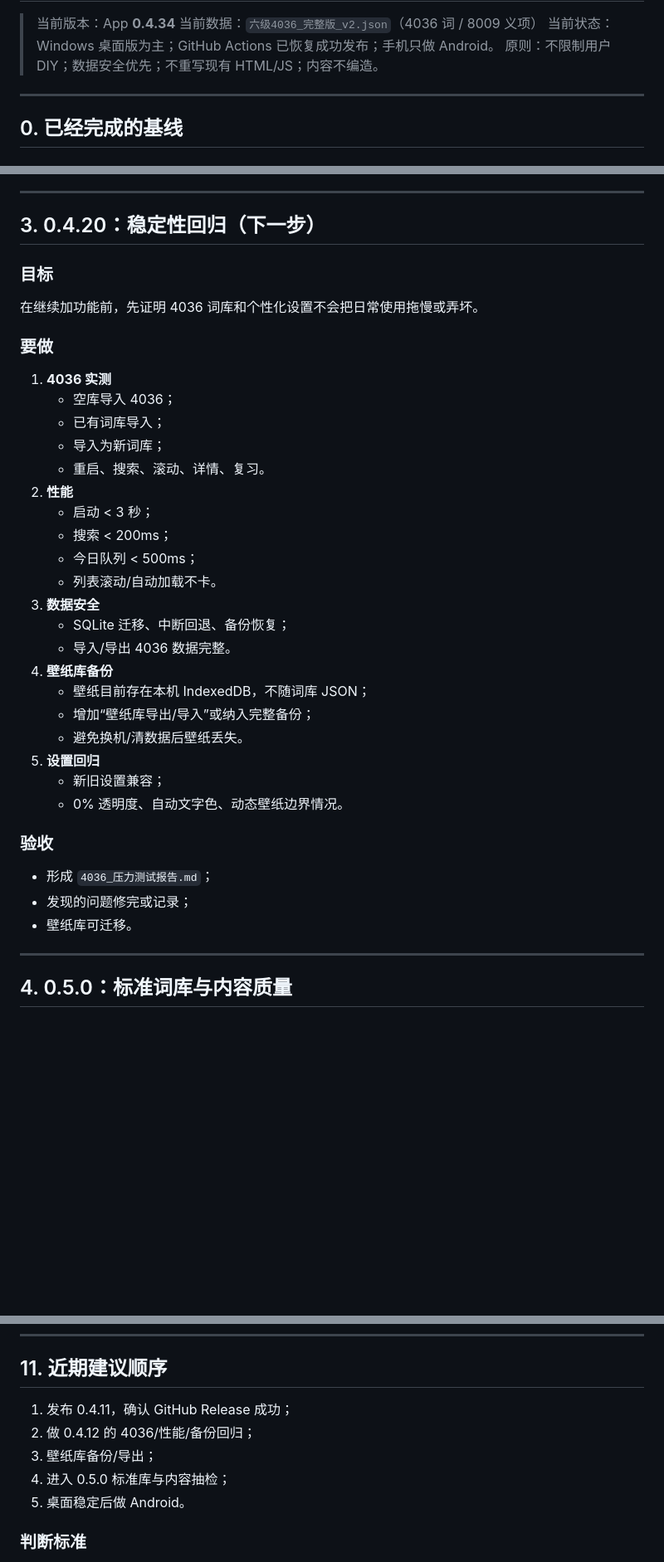
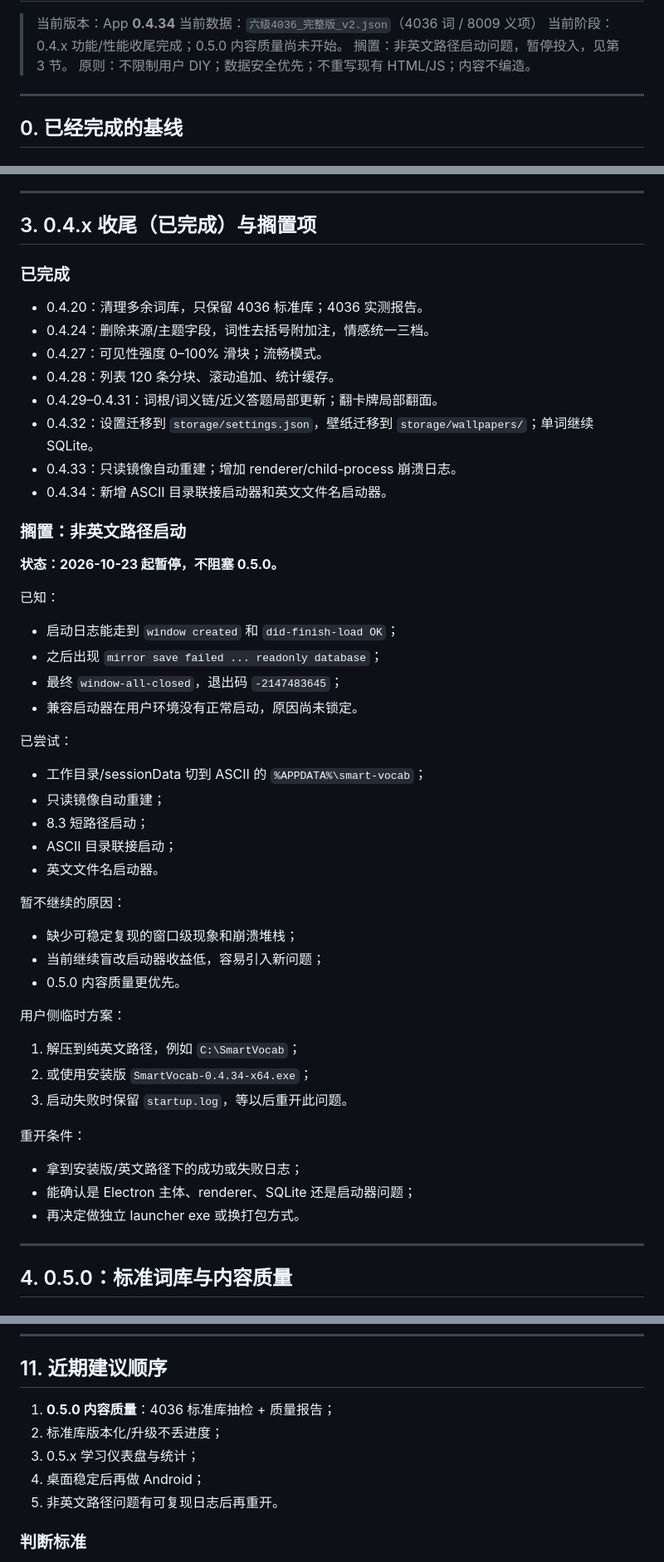
Before and after one commit to 1436805877/smart-vocab-bydpsk, a Markdown page: docs/update-plan-2026-10.md, 3 parts joined by grey strips. Shown at 83% size. GitHub-like rendering; blank space fills up the shorter version.

Commit message:
docs: pause non-ASCII startup fix, update roadmap to 0.5.0

```diff
--- a/docs/update-plan-2026-10.md
+++ b/docs/update-plan-2026-10.md
@@ -2,7 +2,8 @@
 
 > 当前版本：App **0.4.34**
 > 当前数据：`六级4036_完整版_v2.json`（4036 词 / 8009 义项）
-> 当前状态：Windows 桌面版为主；GitHub Actions 已恢复成功发布；手机只做 Android。
+> 当前阶段：0.4.x 功能/性能收尾完成；0.5.0 内容质量尚未开始。
+> 搁置：非英文路径启动问题，暂停投入，见第 3 节。
 > 原则：不限制用户 DIY；数据安全优先；不重写现有 HTML/JS；内容不编造。
 
 ---
@@ -98,40 +98,55 @@
 
 ---
 
-## 3. 0.4.20：稳定性回归（下一步）
+## 3. 0.4.x 收尾（已完成）与搁置项
 
-### 目标
+### 已完成
 
-在继续加功能前，先证明 4036 词库和个性化设置不会把日常使用拖慢或弄坏。
+- 0.4.20：清理多余词库，只保留 4036 标准库；4036 实测报告。
+- 0.4.24：删除来源/主题字段，词性去括号附加注，情感统一三档。
+- 0.4.27：可见性强度 0–100% 滑块；流畅模式。
+- 0.4.28：列表 120 条分块、滚动追加、统计缓存。
+- 0.4.29–0.4.31：词根/词义链/近义答题局部更新；翻卡牌局部翻面。
+- 0.4.32：设置迁移到 `storage/settings.json`，壁纸迁移到 `storage/wallpapers/`；单词继续 SQLite。
+- 0.4.33：只读镜像自动重建；增加 renderer/child-process 崩溃日志。
+- 0.4.34：新增 ASCII 目录联接启动器和英文文件名启动器。
 
-### 要做
+### 搁置：非英文路径启动
 
-1. **4036 实测**
-   - 空库导入 4036；
-   - 已有词库导入；
-   - 导入为新词库；
-   - 重启、搜索、滚动、详情、复习。
-2. **性能**
-   - 启动 < 3 秒；
-   - 搜索 < 200ms；
-   - 今日队列 < 500ms；
-   - 列表滚动/自动加载不卡。
-3. **数据安全**
-   - SQLite 迁移、中断回退、备份恢复；
-   - 导入/导出 4036 数据完整。
-4. **壁纸库备份**
-   - 壁纸目前存在本机 IndexedDB，不随词库 JSON；
-   - 增加“壁纸库导出/导入”或纳入完整备份；
-   - 避免换机/清数据后壁纸丢失。
-5. **设置回归**
-   - 新旧设置兼容；
-   - 0% 透明度、自动文字色、动态壁纸边界情况。
+**状态：2026-10-23 起暂停，不阻塞 0.5.0。**
 
-### 验收
+已知：
 
-- 形成 `4036_压力测试报告.md`；
-- 发现的问题修完或记录；
-- 壁纸库可迁移。
+- 启动日志能走到 `window created` 和 `did-finish-load OK`；
+- 之后出现 `mirror save failed ... readonly database`；
+- 最终 `window-all-closed`，退出码 `-2147483645`；
+- 兼容启动器在用户环境没有正常启动，原因尚未锁定。
+
+已尝试：
+
+- 工作目录/sessionData 切到 ASCII 的 `%APPDATA%\smart-vocab`；
+- 只读镜像自动重建；
+- 8.3 短路径启动；
+- ASCII 目录联接启动；
+- 英文文件名启动器。
+
+暂不继续的原因：
+
+- 缺少可稳定复现的窗口级现象和崩溃堆栈；
+- 当前继续盲改启动器收益低，容易引入新问题；
+- 0.5.0 内容质量更优先。
+
+用户侧临时方案：
+
+1. 解压到纯英文路径，例如 `C:\SmartVocab`；
+2. 或使用安装版 `SmartVocab-0.4.34-x64.exe`；
+3. 启动失败时保留 `startup.log`，等以后重开此问题。
+
+重开条件：
+
+- 拿到安装版/英文路径下的成功或失败日志；
+- 能确认是 Electron 主体、renderer、SQLite 还是启动器问题；
+- 再决定做独立 launcher exe 或换打包方式。
 
 ---
 
@@ -270,11 +285,11 @@ P2：
 
 ## 11. 近期建议顺序
 
-1. 发布 0.4.11，确认 GitHub Release 成功；
-2. 做 0.4.12 的 4036/性能/备份回归；
-3. 壁纸库备份/导出；
-4. 进入 0.5.0 标准库与内容抽检；
-5. 桌面稳定后做 Android。
+1. **0.5.0 内容质量**：4036 标准库抽检 + 质量报告；
+2. 标准库版本化/升级不丢进度；
+3. 0.5.x 学习仪表盘与统计；
+4. 桌面稳定后再做 Android；
+5. 非英文路径问题有可复现日志后再重开。
 
 ### 判断标准
 
```
Also changed, not shown: other parts of docs/update-plan-2026-10.md (+3 -4 lines).
